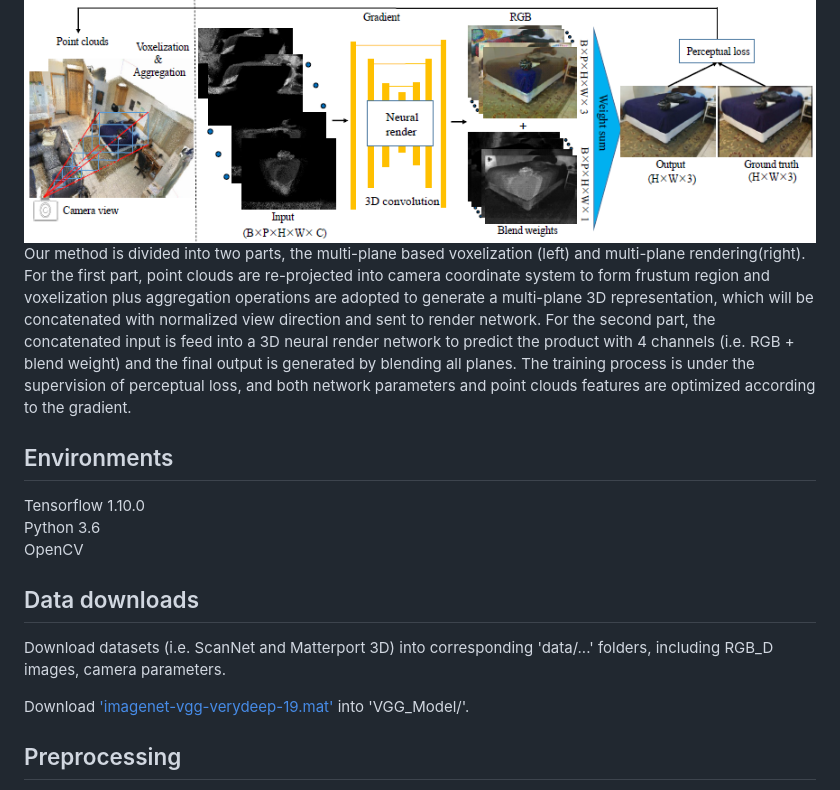
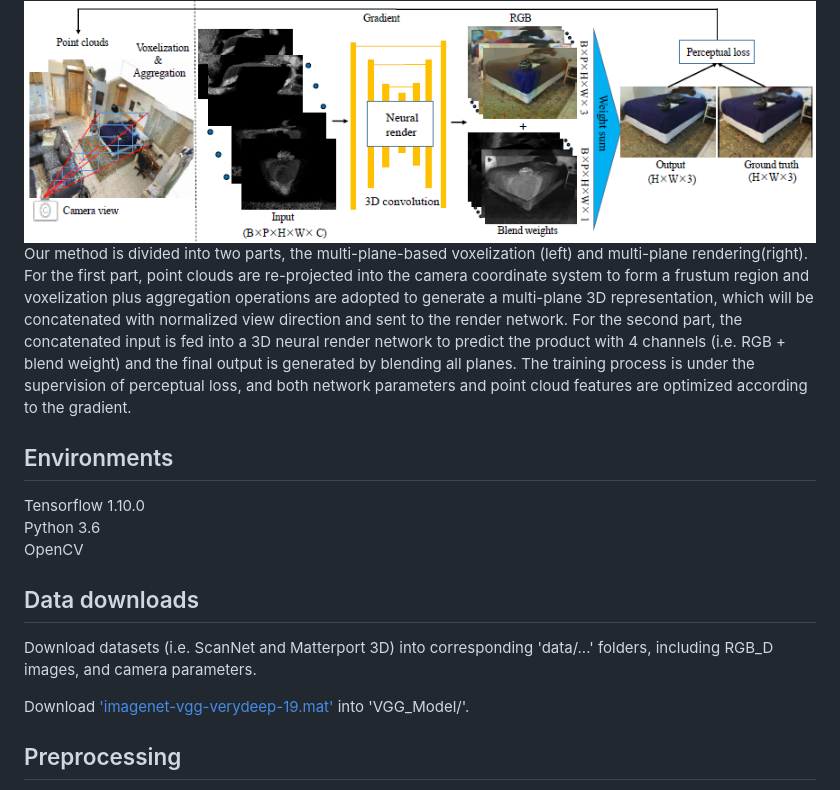
Before and after one commit to daipengwa/Neural-Point-Cloud-Rendering-via-Multi-Plane-Projection, a Markdown page: README.md, the part around one of its changes. Rendered like a GitHub page.

```diff
--- a/README.md
+++ b/README.md
@@ -8,7 +8,7 @@ Peng Dai*, [Yinda Zhang*](https://www.zhangyinda.com/), [Zhuwen Li*](https://sch
 ## Introduction
 <img src='./images/framework.png' width=1000>
 <br>
-Our method is divided into two parts, the multi-plane based voxelization (left) and multi-plane rendering(right). For the first part, point clouds are re-projected into camera coordinate system to form frustum region and voxelization plus aggregation operations are adopted to generate a multi-plane 3D representation, which will be concatenated with normalized view direction and sent to render network. For the second part, the concatenated input is feed into a 3D neural render network to predict the product with 4 channels (i.e. RGB + blend weight) and the final output is generated by blending all planes. The training process is under the supervision of perceptual loss, and both network parameters and point clouds features are optimized according to the gradient.
+Our method is divided into two parts, the multi-plane-based voxelization (left) and multi-plane rendering(right). For the first part, point clouds are re-projected into the camera coordinate system to form a frustum region and voxelization plus aggregation operations are adopted to generate a multi-plane 3D representation, which will be concatenated with normalized view direction and sent to the render network. For the second part, the concatenated input is fed into a 3D neural render network to predict the product with 4 channels (i.e. RGB + blend weight) and the final output is generated by blending all planes. The training process is under the supervision of perceptual loss, and both network parameters and point cloud features are optimized according to the gradient.
 
 ## Environments
 Tensorflow 1.10.0
@@ -18,7 +18,7 @@ Python 3.6
 OpenCV
 
 ## Data downloads
-Download datasets (i.e. ScanNet and Matterport 3D) into corresponding 'data/...' folders, including RGB_D images, camera parameters.
+Download datasets (i.e. ScanNet and Matterport 3D) into corresponding 'data/...' folders, including RGB_D images, and camera parameters.
 
 Download ['imagenet-vgg-verydeep-19.mat'](https://drive.google.com/file/d/1BAncAnrk2u82t-o8mprMlFWqhege_LgL/view?usp=sharing) into 'VGG_Model/'.
 
```
Also changed, not shown: other parts of README.md (+9 -7 lines).
